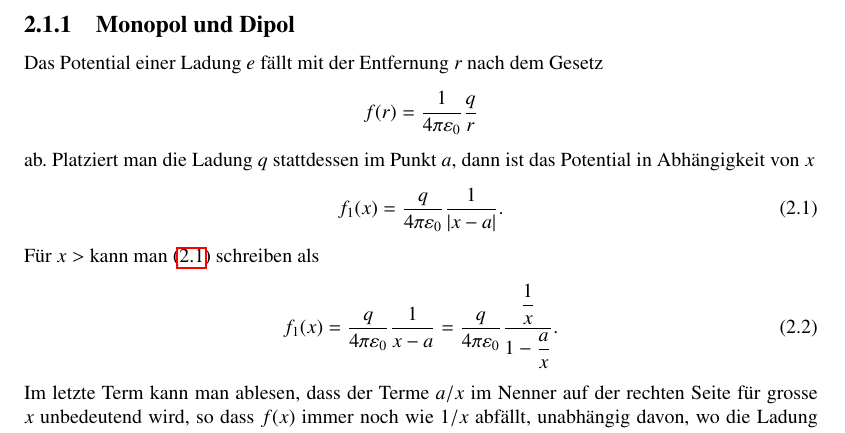
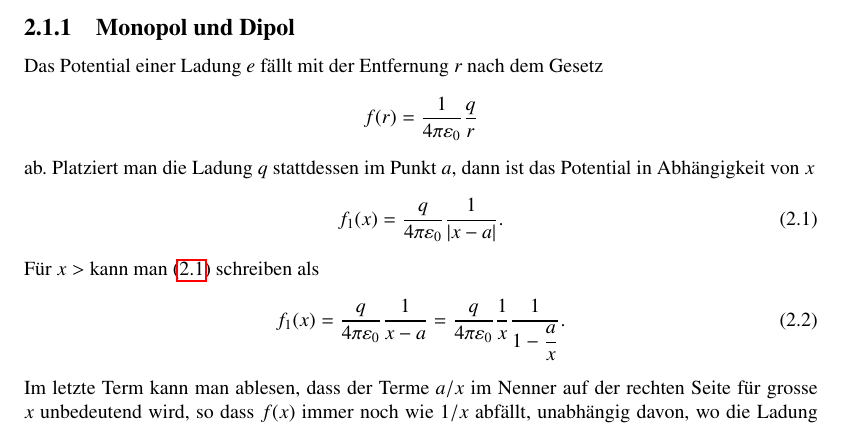
Before and after one commit to AndreasFMueller/Seminar17, a LaTeX book (skript/skript.tex, which reads skript/chapters/m-1dim.tex): part of page 28 of 40, cut so that both start at the same text. Compiled offline with pdfLaTeX; a LaTeX package or settings file that is missing is left out.

Commit message:
fix equation

```diff
--- a/skript/chapters/m-1dim.tex
+++ b/skript/chapters/m-1dim.tex
@@ -32,8 +32,7 @@ f_1(x)
 =
 \frac{q}{4\pi\varepsilon_0} \frac1{x-a}
 =
-\frac{q}{4\pi\varepsilon_0}
-\frac{\displaystyle\frac{1}{x}}{1-\displaystyle\frac{a}{x}}.
+\frac{q}{4\pi\varepsilon_0} \frac1x\frac1{1-\displaystyle\frac{a}{x}}.
 \label{skript:multipol:1abfall}
 \end{equation}
 Im letzte Term kann man ablesen, dass der Terme $a/x$ im Nenner
```
